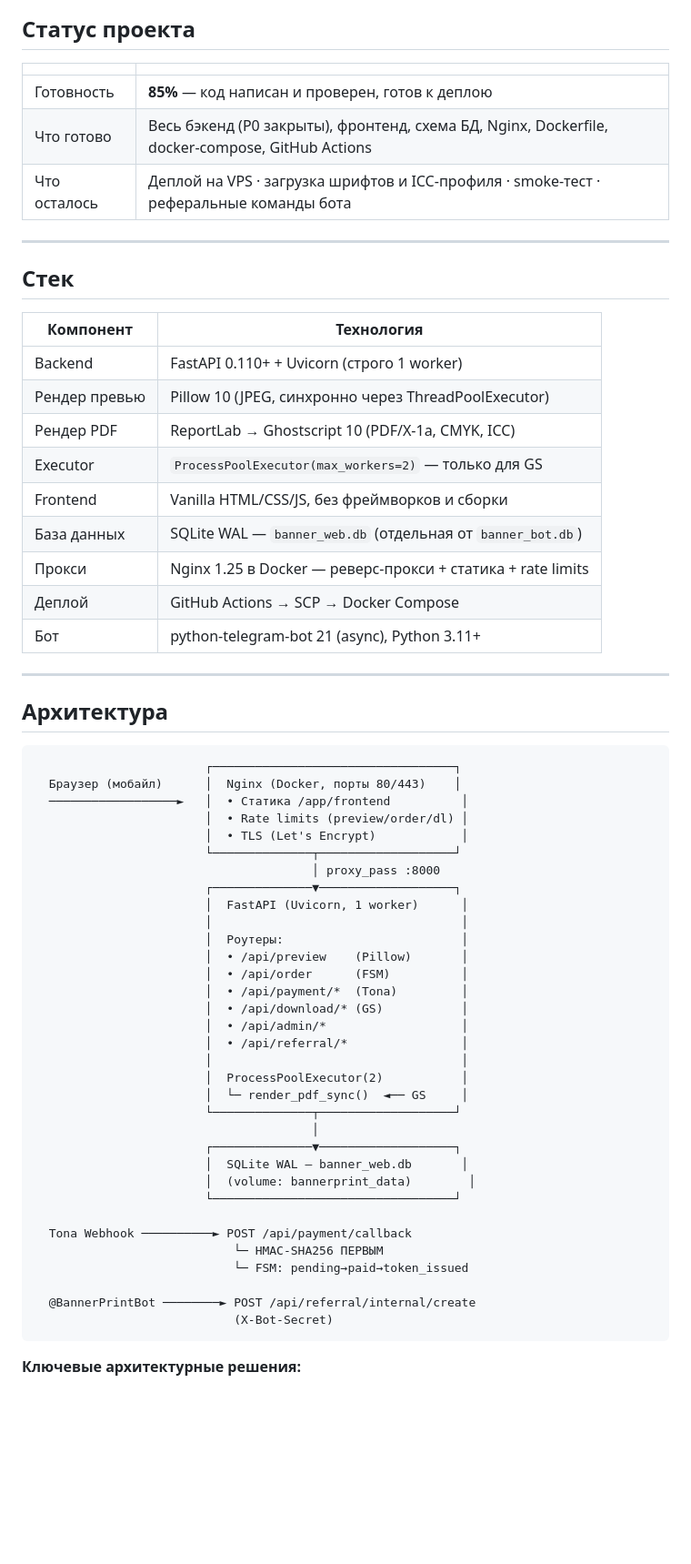
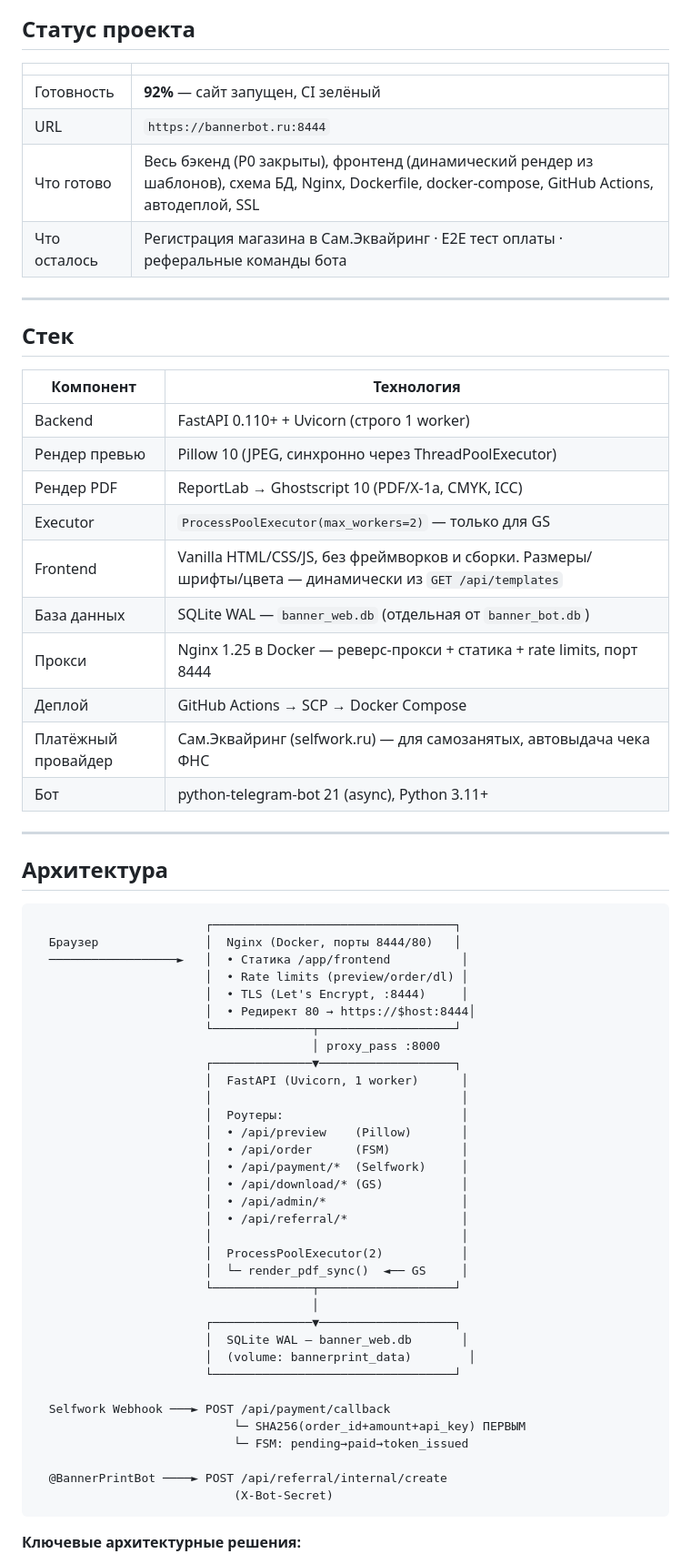
Before and after one commit to Ale007XD/BannerPDF, a Markdown page: README.md, the part around one of its changes. Shown at 91% size. Rendered like a GitHub page; blank space fills up the shorter version.

````diff
--- a/README.md
+++ b/README.md
@@ -31,9 +31,10 @@
 
 | | |
 |---|---|
-| Готовность | **85%** — код написан и проверен, готов к деплою |
-| Что готово | Весь бэкенд (P0 закрыты), фронтенд, схема БД, Nginx, Dockerfile, docker-compose, GitHub Actions |
-| Что осталось | Деплой на VPS · загрузка шрифтов и ICC-профиля · smoke-тест · реферальные команды бота |
+| Готовность | **92%** — сайт запущен, CI зелёный |
+| URL | `https://bannerbot.ru:8444` |
+| Что готово | Весь бэкенд (P0 закрыты), фронтенд (динамический рендер из шаблонов), схема БД, Nginx, Dockerfile, docker-compose, GitHub Actions, автодеплой, SSL |
+| Что осталось | Регистрация магазина в Сам.Эквайринг · E2E тест оплаты · реферальные команды бота |
 
 ---
 
@@ -45,10 +46,11 @@
 | Рендер превью | Pillow 10 (JPEG, синхронно через ThreadPoolExecutor) |
 | Рендер PDF | ReportLab → Ghostscript 10 (PDF/X-1a, CMYK, ICC) |
 | Executor | `ProcessPoolExecutor(max_workers=2)` — только для GS |
-| Frontend | Vanilla HTML/CSS/JS, без фреймворков и сборки |
+| Frontend | Vanilla HTML/CSS/JS, без фреймворков и сборки. Размеры/шрифты/цвета — динамически из `GET /api/templates` |
 | База данных | SQLite WAL — `banner_web.db` (отдельная от `banner_bot.db`) |
-| Прокси | Nginx 1.25 в Docker — реверс-прокси + статика + rate limits |
+| Прокси | Nginx 1.25 в Docker — реверс-прокси + статика + rate limits, порт 8444 |
 | Деплой | GitHub Actions → SCP → Docker Compose |
+| Платёжный провайдер | Сам.Эквайринг (selfwork.ru) — для самозанятых, автовыдача чека ФНС |
 | Бот | python-telegram-bot 21 (async), Python 3.11+ |
 
 ---
@@ -57,10 +59,11 @@
 
 ```
                         ┌──────────────────────────────────┐
-  Браузер (мобайл)      │  Nginx (Docker, порты 80/443)    │
+  Браузер               │  Nginx (Docker, порты 8444/80)   │
   ──────────────────►   │  • Статика /app/frontend          │
                         │  • Rate limits (preview/order/dl) │
-                        │  • TLS (Let's Encrypt)            │
+                        │  • TLS (Let's Encrypt, :8444)     │
+                        │  • Редирект 80 → https://$host:8444│
                         └──────────────┬───────────────────┘
                                        │ proxy_pass :8000
                         ┌──────────────▼───────────────────┐
@@ -69,7 +72,7 @@
                         │  Роутеры:                         │
                         │  • /api/preview    (Pillow)       │
                         │  • /api/order      (FSM)          │
-                        │  • /api/payment/*  (Tona)         │
+                        │  • /api/payment/*  (Selfwork)     │
                         │  • /api/download/* (GS)           │
                         │  • /api/admin/*                   │
                         │  • /api/referral/*                │
@@ -83,11 +86,11 @@
                         │  (volume: bannerprint_data)        │
                         └──────────────────────────────────┘
 
-  Tona Webhook ──────────► POST /api/payment/callback
-                            └─ HMAC-SHA256 ПЕРВЫМ
+  Selfwork Webhook ───► POST /api/payment/callback
+                            └─ SHA256(order_id+amount+api_key) ПЕРВЫМ
                             └─ FSM: pending→paid→token_issued
 
-  @BannerPrintBot ────────► POST /api/referral/internal/create
+  @BannerPrintBot ────► POST /api/referral/internal/create
                             (X-Bot-Secret)
 ```
 
````
Also changed, not shown: other parts of README.md (+100 -78 lines).
